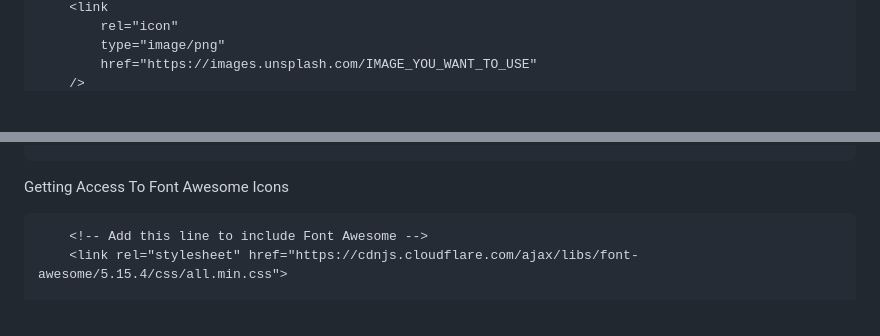
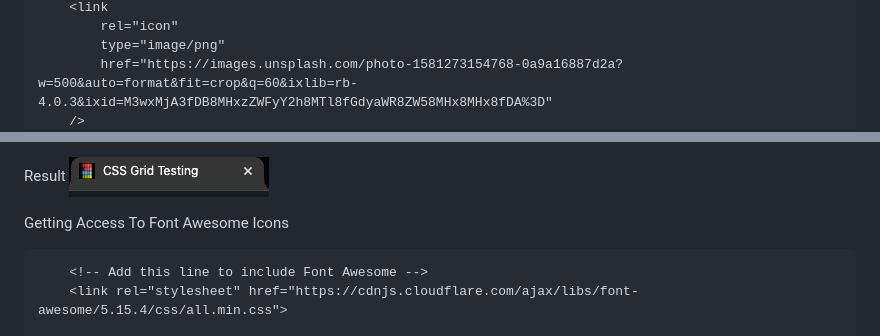
Before and after one commit to binaryballer33/css_grid, a Markdown page: README.md, 2 parts joined by grey strips. Drawn GitHub-style; pictures changed too: image.png (added); blank space fills up the shorter version.

````diff
--- a/README.md
+++ b/README.md
@@ -262,5 +265,5 @@ HTML Title Page Icons
     <link
         rel="icon"
         type="image/png"
-        href="https://images.unsplash.com/IMAGE_YOU_WANT_TO_USE"
+        href="https://images.unsplash.com/photo-1581273154768-0a9a16887d2a?w=500&auto=format&fit=crop&q=60&ixlib=rb-4.0.3&ixid=M3wxMjA3fDB8MHxzZWFyY2h8MTl8fGdyaWR8ZW58MHx8MHx8fDA%3D"
     />
@@ -267,4 +276,7 @@ HTML Title Page Icons
 ```
+
+Result
+![The Result](image.png)
 
 Getting Access To Font Awesome Icons
 
````
Also changed, not shown: other parts of README.md (+9 -0 lines).
